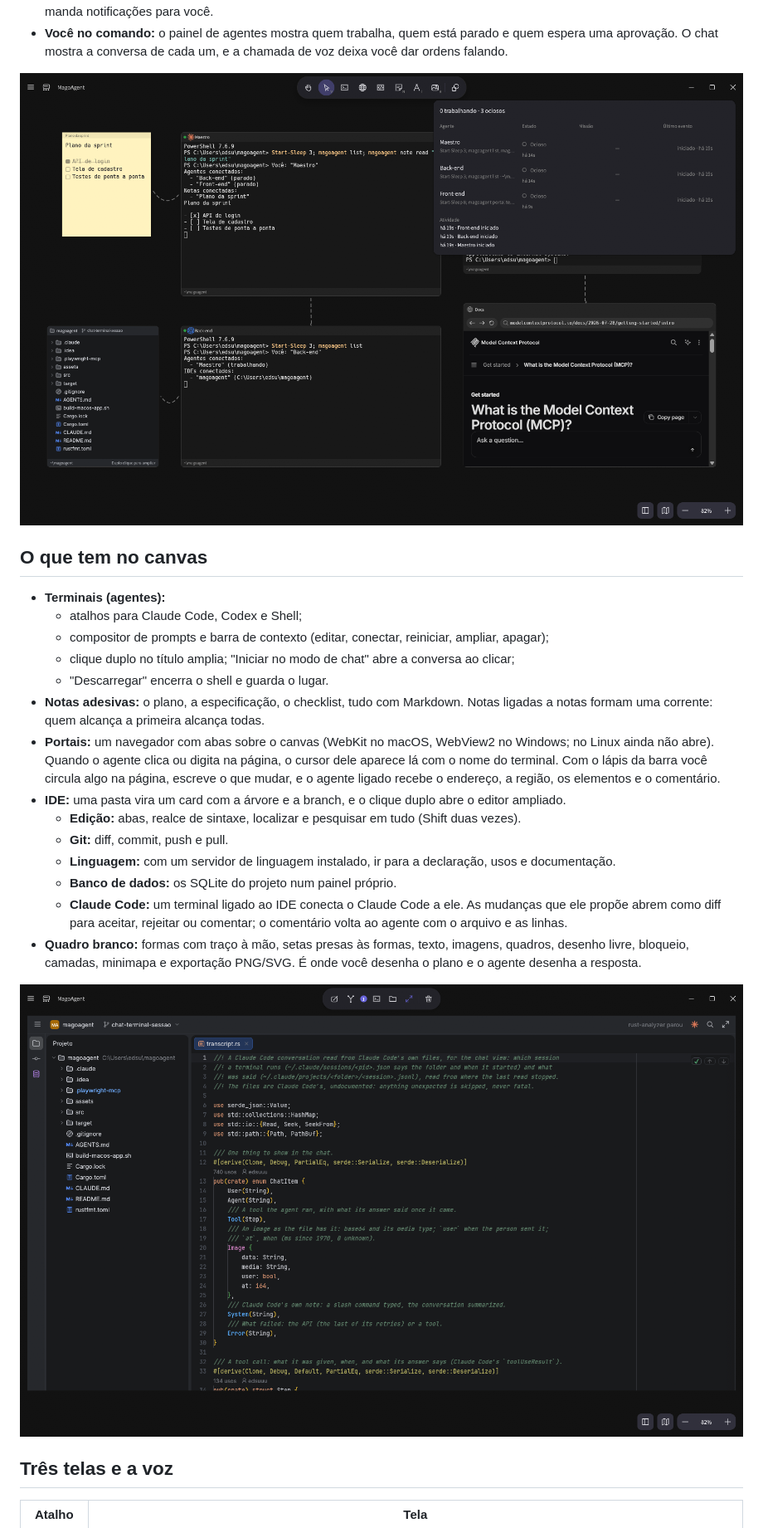
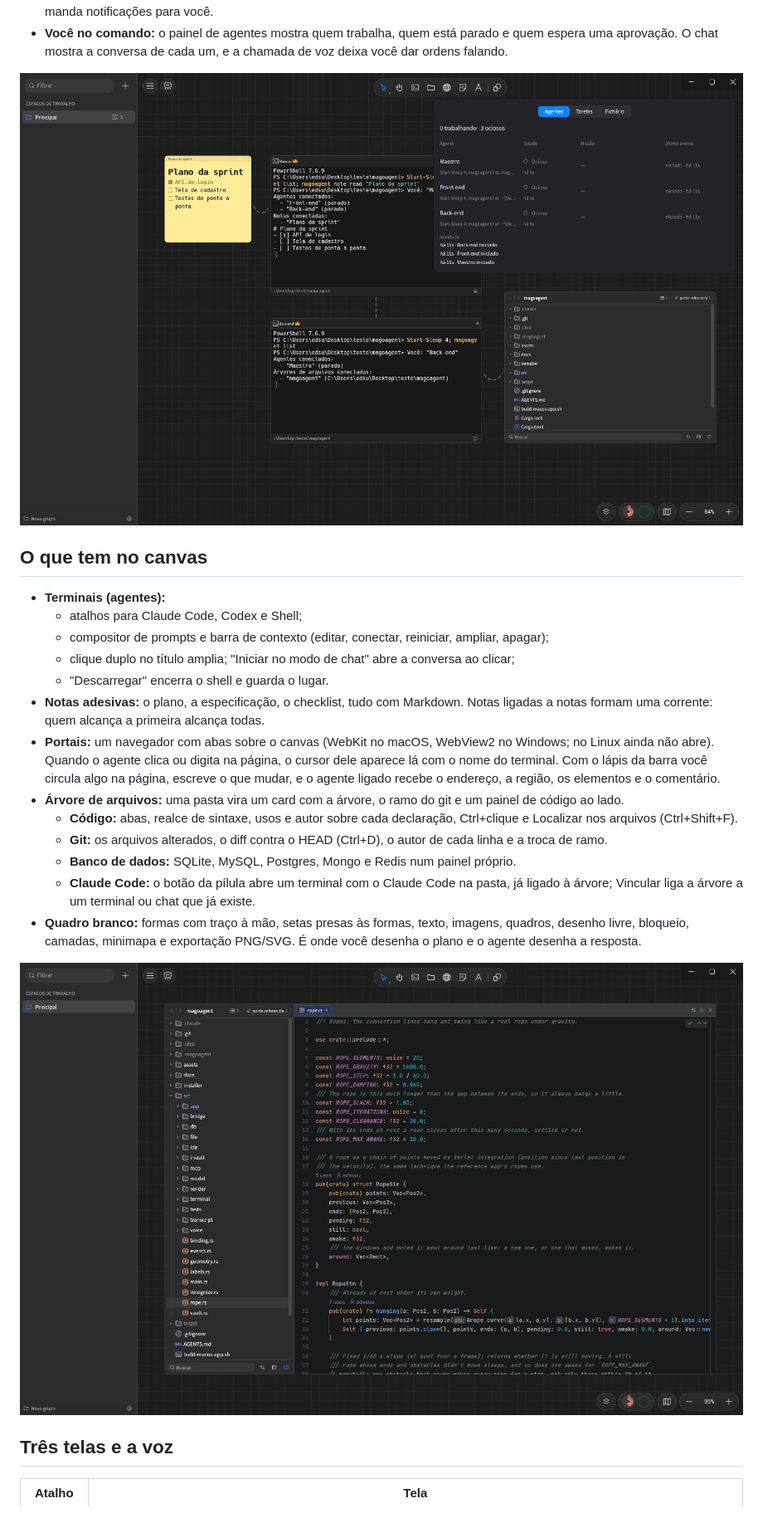
Before and after one commit to edsuuu/magoagent, a Markdown page: README.md, the part around one of its changes. Shown at 83% size. GitHub-like rendering; pictures changed too: docs/agentes.png, docs/arvore.png (added), docs/ide.png (deleted).

Commit message:
README: prints novos do canvas, do painel de agentes e da árvore de arquivos no lugar do IDE

```diff
--- a/README.md
+++ b/README.md
@@ -44,19 +43,18 @@ Um agente sozinho num terminal não sabe dos outros. No MagoAgent o canvas é o
   ainda não abre). Quando o agente clica ou digita na página, o cursor dele aparece lá com o nome
   do terminal. Com o lápis da barra você circula algo na página, escreve o que mudar, e o agente
   ligado recebe o endereço, a região, os elementos e o comentário.
-- **IDE:** uma pasta vira um card com a árvore e a branch, e o clique duplo abre o editor ampliado.
-  - **Edição:** abas, realce de sintaxe, localizar e pesquisar em tudo (Shift duas vezes).
-  - **Git:** diff, commit, push e pull.
-  - **Linguagem:** com um servidor de linguagem instalado, ir para a declaração, usos e documentação.
-  - **Banco de dados:** os SQLite do projeto num painel próprio.
-  - **Claude Code:** um terminal ligado ao IDE conecta o Claude Code a ele. As mudanças que ele
-    propõe abrem como diff para aceitar, rejeitar ou comentar; o comentário volta ao agente com o
-    arquivo e as linhas.
+- **Árvore de arquivos:** uma pasta vira um card com a árvore, o ramo do git e um painel de código ao lado.
+  - **Código:** abas, realce de sintaxe, usos e autor sobre cada declaração, Ctrl+clique e
+    Localizar nos arquivos (Ctrl+Shift+F).
+  - **Git:** os arquivos alterados, o diff contra o HEAD (Ctrl+D), o autor de cada linha e a troca de ramo.
+  - **Banco de dados:** SQLite, MySQL, Postgres, Mongo e Redis num painel próprio.
+  - **Claude Code:** o botão da pílula abre um terminal com o Claude Code na pasta, já ligado à
+    árvore; Vincular liga a árvore a um terminal ou chat que já existe.
 - **Quadro branco:** formas com traço à mão, setas presas às formas, texto, imagens, quadros,
   desenho livre, bloqueio, camadas, minimapa e exportação PNG/SVG. É onde você desenha o plano e o
   agente desenha a resposta.
 
-![O IDE ampliado (Ctrl/⌘+3)](docs/ide.png)
+![A árvore de arquivos com o painel de código aberto](docs/arvore.png)
 
 ## Três telas e a voz
 
```
Also changed, not shown: other parts of README.md (+2 -3 lines), docs/canvas.png.
